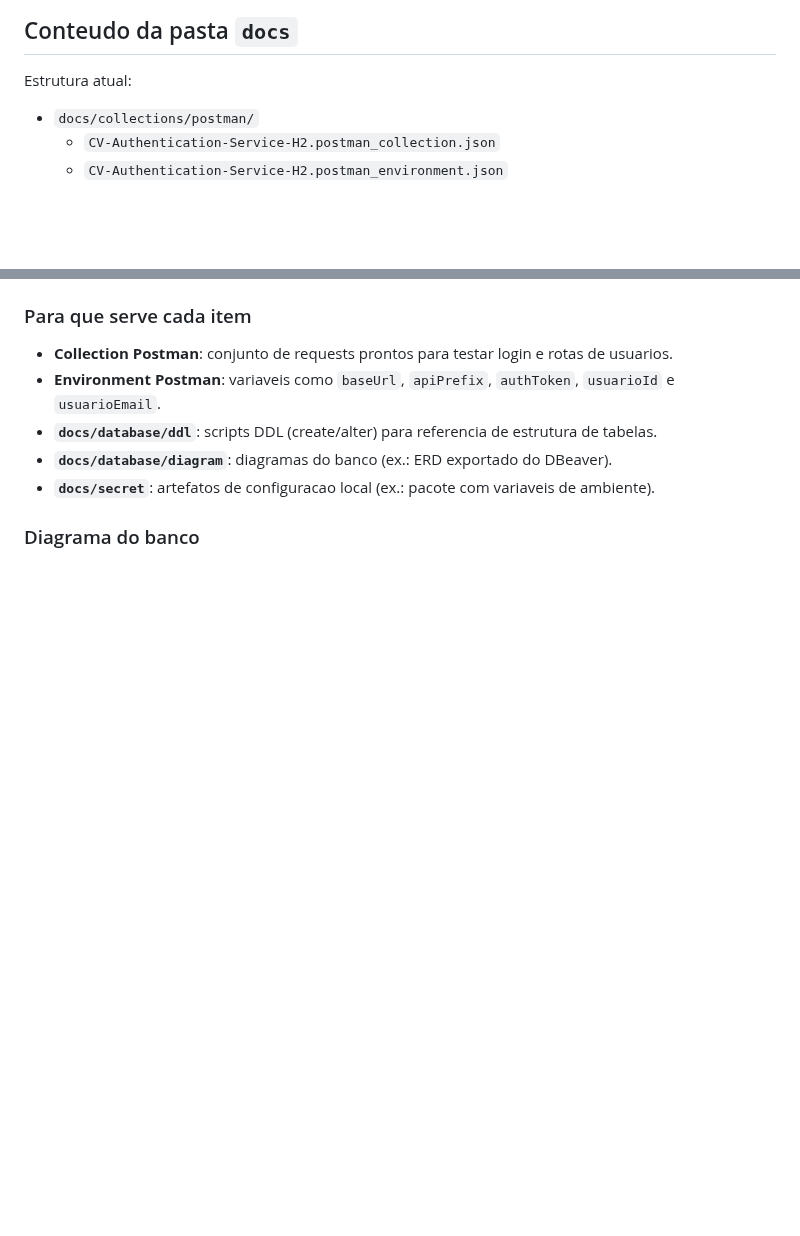
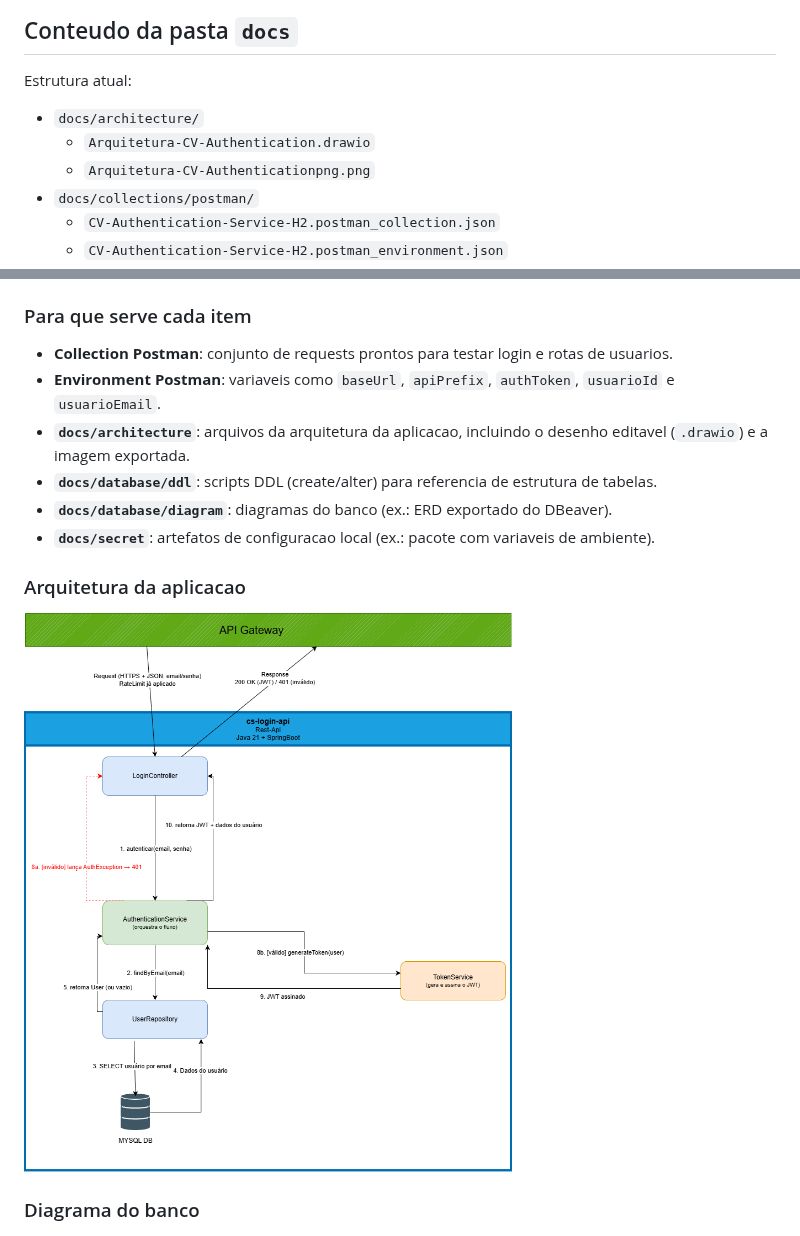
Before and after one commit to classvision-construcao-sistemas/cv-authentication-service, a Markdown page: README.md, 2 parts joined by grey strips. GitHub-like rendering; pictures changed too: docs/architecture/Arquitetura-CV-Authenticationpng.png (added); blank space fills up the shorter version.

Commit message:
feat: Adicionado arquivos de arquitetura da aplicação no diretório `docs/architecture`

```diff
--- a/README.md
+++ b/README.md
@@ -78,6 +78,9 @@ Observacao:
 ## Conteudo da pasta `docs`
 
 Estrutura atual:
+- `docs/architecture/`
+  - `Arquitetura-CV-Authentication.drawio`
+  - `Arquitetura-CV-Authenticationpng.png`
 - `docs/collections/postman/`
   - `CV-Authentication-Service-H2.postman_collection.json`
   - `CV-Authentication-Service-H2.postman_environment.json`
@@ -90,9 +93,14 @@ Estrutura atual:
 ### Para que serve cada item
 - **Collection Postman**: conjunto de requests prontos para testar login e rotas de usuarios.
 - **Environment Postman**: variaveis como `baseUrl`, `apiPrefix`, `authToken`, `usuarioId` e `usuarioEmail`.
+- **`docs/architecture`**: arquivos da arquitetura da aplicacao, incluindo o desenho editavel (`.drawio`) e a imagem exportada.
 - **`docs/database/ddl`**: scripts DDL (create/alter) para referencia de estrutura de tabelas.
 - **`docs/database/diagram`**: diagramas do banco (ex.: ERD exportado do DBeaver).
 - **`docs/secret`**: artefatos de configuracao local (ex.: pacote com variaveis de ambiente).
+
+### Arquitetura da aplicacao
+
+![Arquitetura da aplicacao](docs/architecture/Arquitetura-CV-Authenticationpng.png)
 
 ### Diagrama do banco
 
```
Also changed, not shown: 1 other file.
